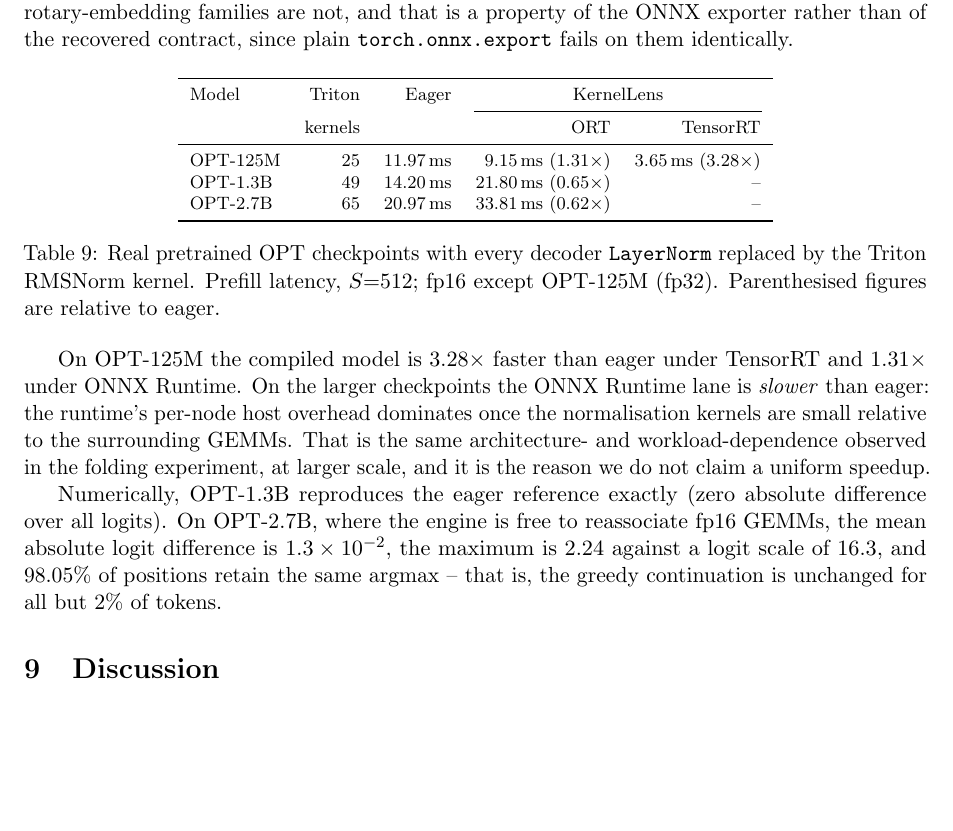
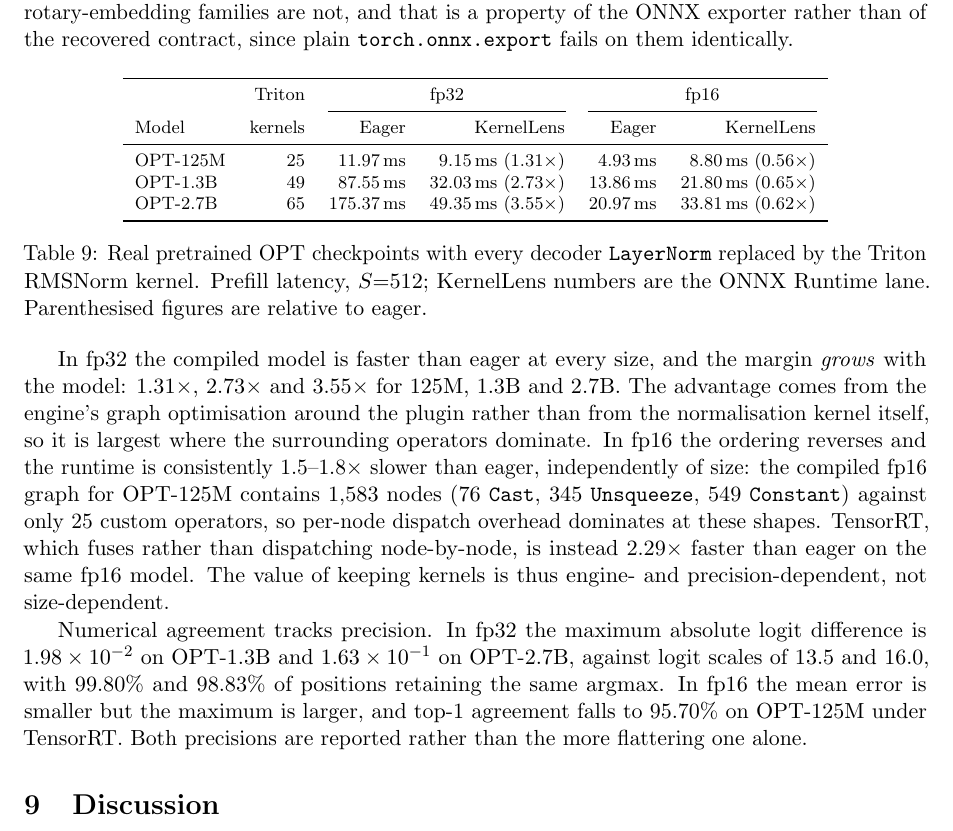
Before and after one commit to Just1truc/kernel_lens, a LaTeX paper (kernel_lens_fresh.tex): part of page 10 of 13, cut so that both start at the same text, the shorter picture padded with empty space. Compiled offline with pdfLaTeX.

Commit message:
Report real-model results for both precisions
The apparent degradation with model size was a measurement artefact: OPT-125M
had been run in fp32 while 1.3B and 2.7B were run in fp16. Measured in fp32,
the ONNX Runtime lane is faster than eager at every size and the margin grows
with the model -- 1.31x, 2.73x, 3.55x for 125M, 1.3B, 2.7B. In fp16 it is
uniformly 1.5-1.8x slower, independently of size, because the compiled graph
carries 1583 nodes against 25 custom operators and per-node dispatch dominates
at these shapes. TensorRT, which fuses, is 2.29x faster on the same fp16 model.

Both precisions are now reported, with top-1 argmax agreement and mean/max
absolute logit difference, rather than a single flattering number.

```diff
--- a/kernel_lens_fresh.tex
+++ b/kernel_lens_fresh.tex
@@ -605,38 +605,44 @@
 
 \begin{center}
 \footnotesize
-\begin{tabular}{lrrrr}
+\begin{tabular}{lrrrrr}
 \toprule
-Model & Triton & Eager & \multicolumn{2}{c}{KernelLens} \\
-\cmidrule(lr){4-5}
- & kernels & & ORT & TensorRT \\
+ & Triton & \multicolumn{2}{c}{fp32} & \multicolumn{2}{c}{fp16} \\
+\cmidrule(lr){3-4}\cmidrule(lr){5-6}
+Model & kernels & Eager & KernelLens & Eager & KernelLens \\
 \midrule
-OPT-125M & 25 & 11.97\,ms & 9.15\,ms ($1.31\times$) & 3.65\,ms ($3.28\times$) \\
-OPT-1.3B & 49 & 14.20\,ms & 21.80\,ms ($0.65\times$) & -- \\
-OPT-2.7B & 65 & 20.97\,ms & 33.81\,ms ($0.62\times$) & -- \\
+OPT-125M & 25 & 11.97\,ms & 9.15\,ms ($1.31\times$) & 4.93\,ms & 8.80\,ms ($0.56\times$) \\
+OPT-1.3B & 49 & 87.55\,ms & 32.03\,ms ($2.73\times$) & 13.86\,ms & 21.80\,ms ($0.65\times$) \\
+OPT-2.7B & 65 & 175.37\,ms & 49.35\,ms ($3.55\times$) & 20.97\,ms & 33.81\,ms ($0.62\times$) \\
 \bottomrule
 \end{tabular}
 \captionof{table}{Real pretrained OPT checkpoints with every decoder
 \texttt{LayerNorm} replaced by the Triton RMSNorm kernel. Prefill latency,
-$S{=}512$; fp16 except OPT-125M (fp32). Parenthesised figures are relative to
-eager.}
+$S{=}512$; KernelLens numbers are the ONNX Runtime lane. Parenthesised figures
+are relative to eager.}
 \label{tab:real}
 \end{center}
 
-On OPT-125M the compiled model is $3.28\times$ faster than eager under
-TensorRT and $1.31\times$ under ONNX Runtime. On the larger checkpoints the ONNX
-Runtime lane is \emph{slower} than eager: the runtime's per-node host overhead
-dominates once the normalisation kernels are small relative to the surrounding
-GEMMs. That is the same architecture- and workload-dependence observed in the
-folding experiment, at larger scale, and it is the reason we do not claim a
-uniform speedup.
+In fp32 the compiled model is faster than eager at every size, and the margin
+\emph{grows} with the model: $1.31\times$, $2.73\times$ and $3.55\times$ for
+125M, 1.3B and 2.7B. The advantage comes from the engine's graph optimisation
+around the plugin rather than from the normalisation kernel itself, so it is
+largest where the surrounding operators dominate. In fp16 the ordering reverses
+and the runtime is consistently $1.5$--$1.8\times$ slower than eager,
+independently of size: the compiled fp16 graph for OPT-125M contains $1{,}583$
+nodes ($76$ \texttt{Cast}, $345$ \texttt{Unsqueeze}, $549$ \texttt{Constant})
+against only $25$ custom operators, so per-node dispatch overhead dominates at
+these shapes. TensorRT, which fuses rather than dispatching node-by-node, is
+instead $2.29\times$ faster than eager on the same fp16 model. The value of
+keeping kernels is thus engine- and precision-dependent, not size-dependent.
 
-Numerically, OPT-1.3B reproduces the eager reference exactly (zero absolute
-difference over all logits). On OPT-2.7B, where the engine is free to
-reassociate fp16 GEMMs, the mean absolute logit difference is
-$1.3\times10^{-2}$, the maximum is $2.24$ against a logit scale of $16.3$, and
-$98.05\%$ of positions retain the same argmax -- that is, the greedy
-continuation is unchanged for all but $2\%$ of tokens.
+Numerical agreement tracks precision. In fp32 the maximum absolute logit
+difference is $1.98\times10^{-2}$ on OPT-1.3B and $1.63\times10^{-1}$ on
+OPT-2.7B, against logit scales of $13.5$ and $16.0$, with $99.80\%$ and
+$98.83\%$ of positions retaining the same argmax. In fp16 the mean error is
+smaller but the maximum is larger, and top-1 agreement falls to $95.70\%$ on
+OPT-125M under TensorRT. Both precisions are reported rather than the more
+flattering one alone.
 
 \section{Discussion}
 
```
Also changed, not shown: kernel_lens_mlsys.tex (+28 -22 lines), docs/kernel_lens_paper.pdf, 5 other files.
